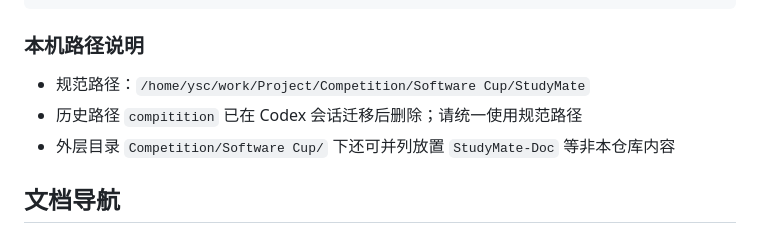
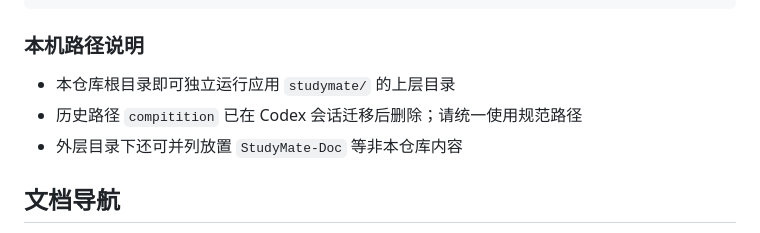
Before and after one commit to sunjiayu929-max/studymate-competition-OpenBidding, a Markdown page: README.md, the part around the change. Rendered like a GitHub page.

Commit message:
docs: 去除文档中机器相关的绝对路径，统一改用相对引用
- CLAUDE.md、README.md 与核查记录中的本机绝对路径改为相对仓库根目录的表述
- 历史路径 compitition 仅保留为历史说明，不再写出完整绝对路径
- 使文档在不同克隆环境下均可直接阅读，不依赖特定本机路径

```diff
--- a/README.md
+++ b/README.md
@@ -79,9 +79,9 @@ docker compose --profile code-runner up -d --build
 
 ### 本机路径说明
 
-- 规范路径：`/home/ysc/work/Project/Competition/Software Cup/StudyMate`
+- 本仓库根目录即可独立运行应用 `studymate/` 的上层目录
 - 历史路径 `compitition` 已在 Codex 会话迁移后删除；请统一使用规范路径
-- 外层目录 `Competition/Software Cup/` 下还可并列放置 `StudyMate-Doc` 等非本仓库内容
+- 外层目录下还可并列放置 `StudyMate-Doc` 等非本仓库内容
 
 ## 文档导航
 
```
Also changed, not shown: CLAUDE.md (+3 -3 lines), docs/项目开发相关/核查记录_2026-07-21.md (+5 -9 lines).
